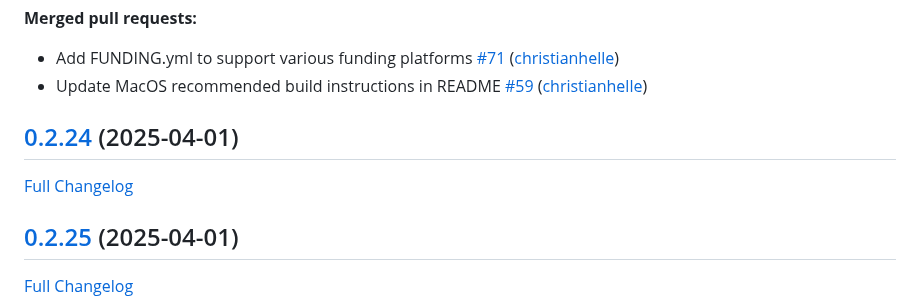
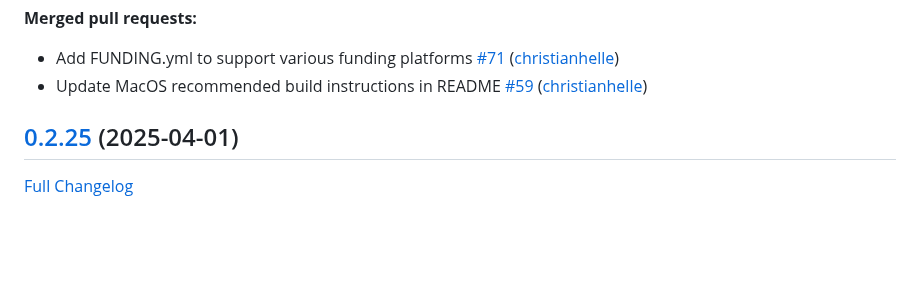
Before and after one commit to christianhelle/sqlitequery, a Markdown page: CHANGELOG.md, the part around one of its changes. Drawn GitHub-style; blank space fills up the shorter version.

Commit message:
Update changelog [skip ci]

```diff
--- a/CHANGELOG.md
+++ b/CHANGELOG.md
@@ -33,10 +33,6 @@
 
 - Add FUNDING.yml to support various funding platforms [\#71](https://github.com/christianhelle/sqlitequery/pull/71) ([christianhelle](https://github.com/christianhelle))
 - Update MacOS recommended build instructions in README [\#59](https://github.com/christianhelle/sqlitequery/pull/59) ([christianhelle](https://github.com/christianhelle))
-
-## [0.2.24](https://github.com/christianhelle/sqlitequery/tree/0.2.24) (2025-04-01)
-
-[Full Changelog](https://github.com/christianhelle/sqlitequery/compare/0.2.25...0.2.24)
 
 ## [0.2.25](https://github.com/christianhelle/sqlitequery/tree/0.2.25) (2025-04-01)
 
```
Also changed, not shown: other parts of CHANGELOG.md (+1 -1 lines).
